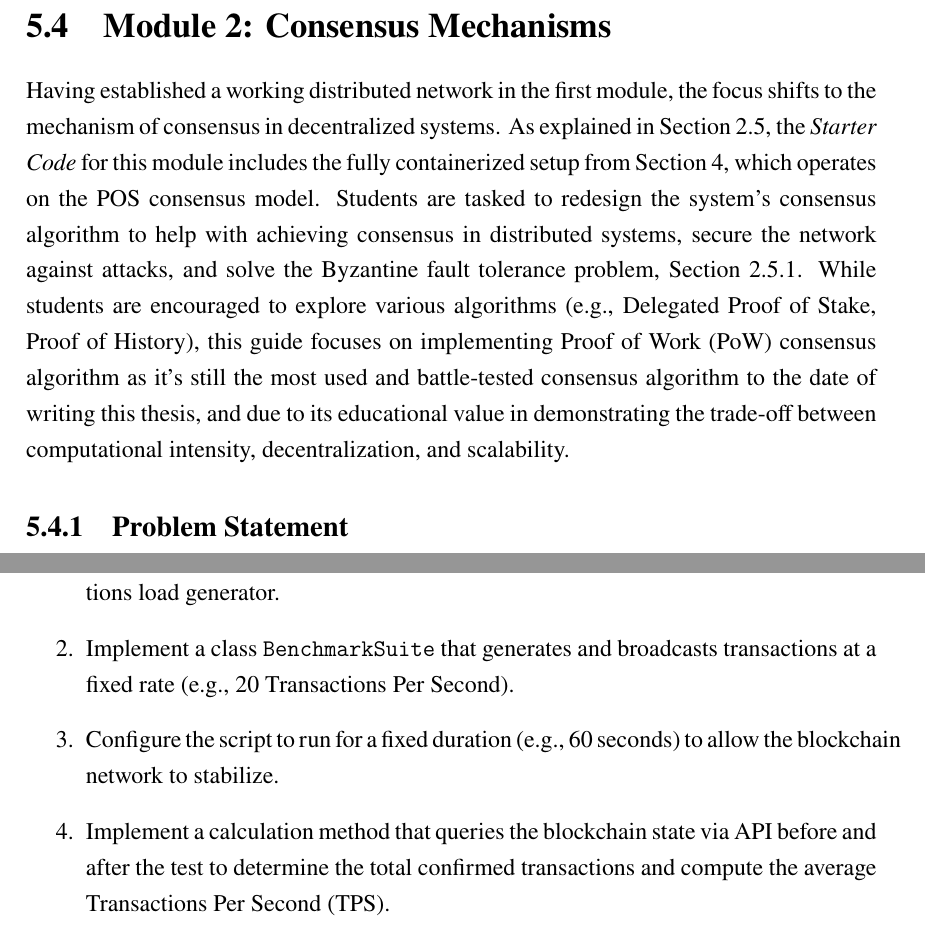
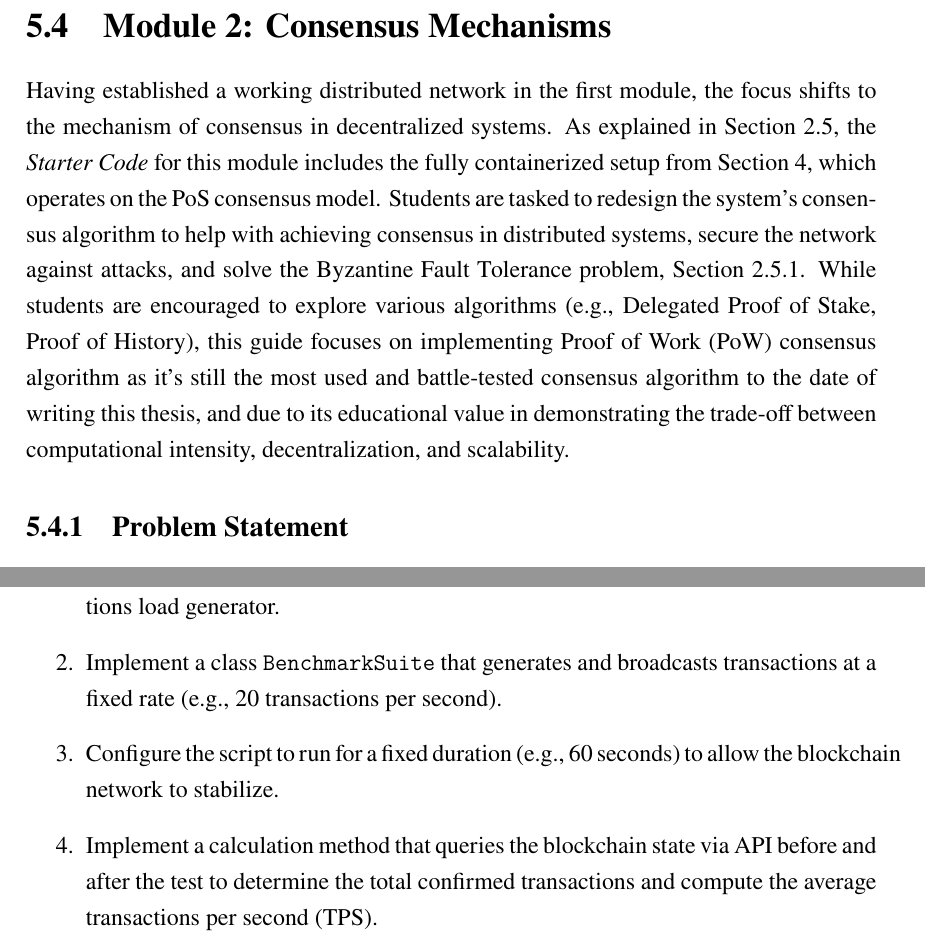
Before and after one commit to Mostamhd/blockchain-educational-system, a LaTeX thesis (thesis/main.tex, which reads thesis/chapter5.tex): two parts of pages 57 and 64 of 95, joined at a grey line, cut so that both start at the same text. Compiled offline with LuaLaTeX.

Commit message:
Fix(chapter5): improve  text

```diff
--- a/thesis/chapter5.tex
+++ b/thesis/chapter5.tex
@@ -151,7 +151,7 @@ This module attempts to help students with demonstrating the importance of hashi
 \newpage
 \section{Module 2: Consensus Mechanisms} \label{ch5_module2}
 
-Having established a working distributed network in the first module, the focus shifts to the mechanism of consensus in decentralized systems. As explained in Section~\ref{ch2_consensus}, the \textit{Starter Code} for this module includes the fully containerized setup from Section~\ref{ch4_implementation}, which operates on the POS consensus model. Students are tasked to redesign the system's consensus algorithm to help with achieving consensus in distributed systems, secure the network against attacks, and solve the Byzantine fault tolerance problem, Section~\ref{ch2_consensus_bft}. While students are encouraged to explore various algorithms (e.g., Delegated Proof of Stake, Proof of History), this guide focuses on implementing Proof of Work (PoW) consensus algorithm as it's still the most used and battle-tested consensus algorithm to the date of writing this thesis, and due to its educational value in demonstrating the trade-off between computational intensity, decentralization, and scalability.
+Having established a working distributed network in the first module, the focus shifts to the mechanism of consensus in decentralized systems. As explained in Section~\ref{ch2_consensus}, the \textit{Starter Code} for this module includes the fully containerized setup from Section~\ref{ch4_implementation}, which operates on the PoS consensus model. Students are tasked to redesign the system's consensus algorithm to help with achieving consensus in distributed systems, secure the network against attacks, and solve the Byzantine Fault Tolerance problem, Section~\ref{ch2_consensus_bft}. While students are encouraged to explore various algorithms (e.g., Delegated Proof of Stake, Proof of History), this guide focuses on implementing Proof of Work (PoW) consensus algorithm as it's still the most used and battle-tested consensus algorithm to the date of writing this thesis, and due to its educational value in demonstrating the trade-off between computational intensity, decentralization, and scalability.
 
 \subsection{Problem Statement}
 In an open, trustless network where nodes can join anonymously, two critical vulnerabilities must be addressed:
@@ -323,9 +323,9 @@ To observe network behavior, the student must develop a tool capable of simulati
 
 \begin{enumerate}
     \item Create a new Python script \texttt{benchmark\_suite.py} to act as a configurable transactions load generator.
-    \item Implement a class \texttt{BenchmarkSuite} that generates and broadcasts transactions at a fixed rate (e.g., 20 Transactions Per Second).
+    \item Implement a class \texttt{BenchmarkSuite} that generates and broadcasts transactions at a fixed rate (e.g., 20 transactions per second).
     \item Configure the script to run for a fixed duration (e.g., 60 seconds) to allow the blockchain network to stabilize.
-    \item Implement a calculation method that queries the blockchain state via API before and after the test to determine the total confirmed transactions and compute the average Transactions Per Second (TPS).
+    \item Implement a calculation method that queries the blockchain state via API before and after the test to determine the total confirmed transactions and compute the average transactions per second (TPS).
 \end{enumerate}
 
 \newpage
```
Also changed, not shown: thesis/chapter5.tex (6 more changed lines).
